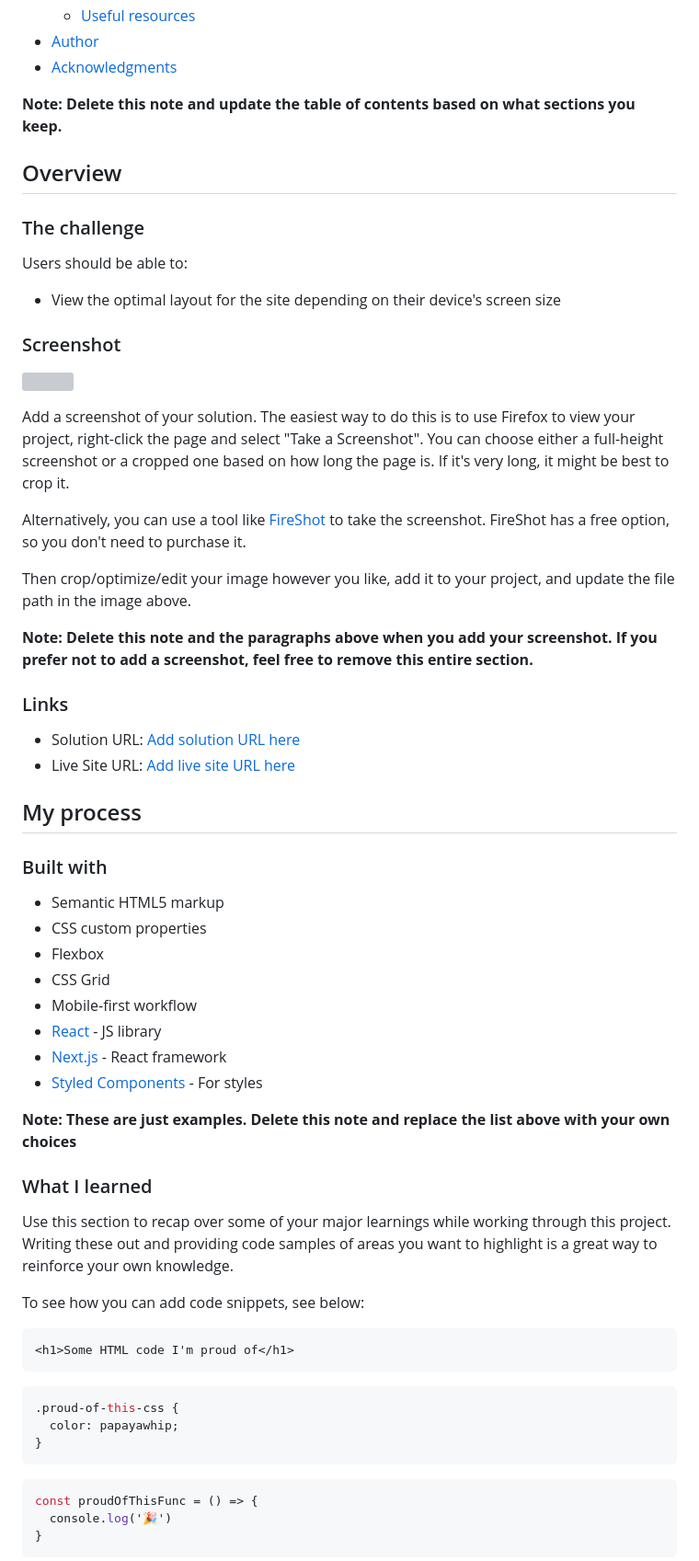
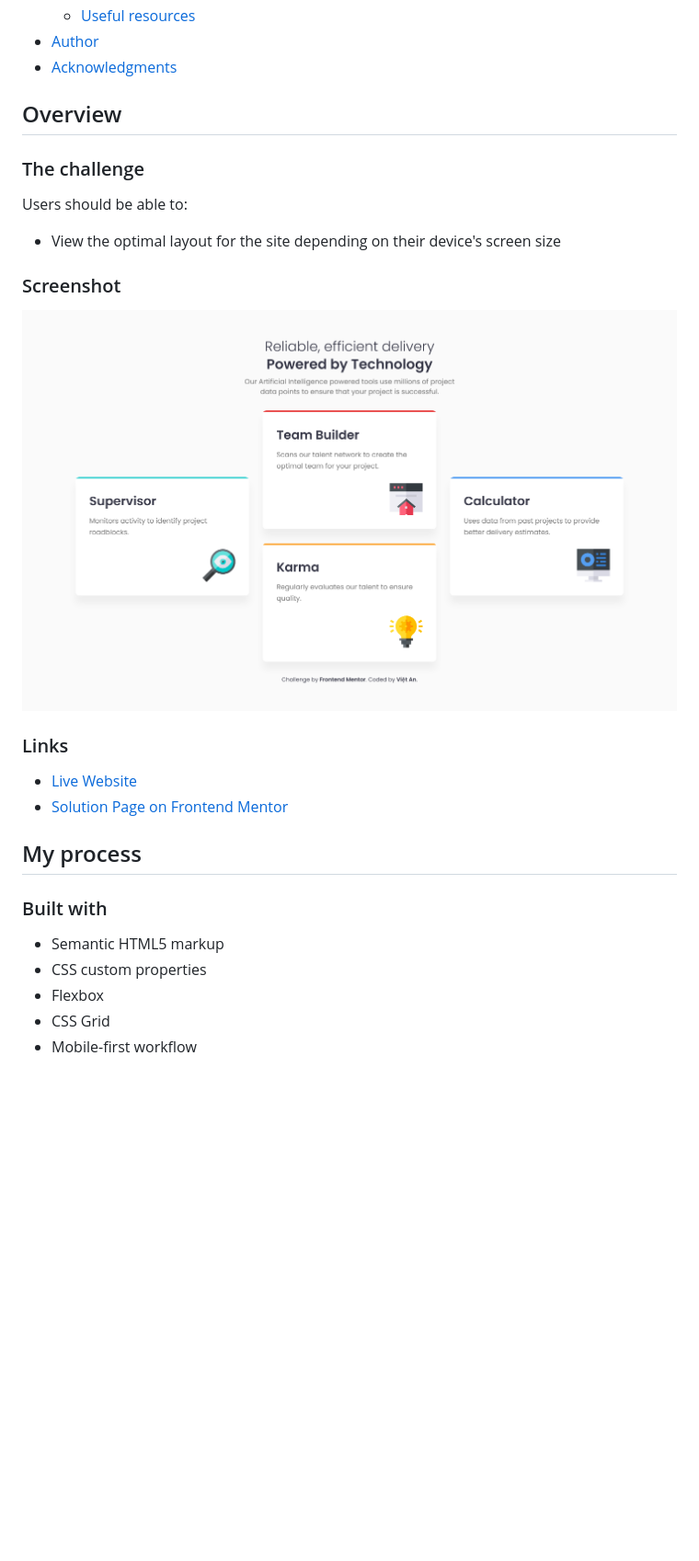
Before and after one commit to vietan0/FM-four-card-feature-section, a Markdown page: README.md, the part around the change printed below. Shown: that part at 92% size. GitHub-like rendering; pictures changed too: screenshot.jpg (added); blank space fills up the shorter version; grey boxes are pictures that could not be loaded.

Commit message:
Fix HTML heading issues, update README.md

````diff
--- a/README.md
+++ b/README.md
@@ -16,7 +16,6 @@ This is a solution to the [Four card feature section challenge on Frontend Mento
 - [Author](#author)
 - [Acknowledgments](#acknowledgments)
 
-**Note: Delete this note and update the table of contents based on what sections you keep.**
 
 ## Overview
 
@@ -30,18 +29,10 @@ Users should be able to:
 
 ![](./screenshot.jpg)
 
-Add a screenshot of your solution. The easiest way to do this is to use Firefox to view your project, right-click the page and select "Take a Screenshot". You can choose either a full-height screenshot or a cropped one based on how long the page is. If it's very long, it might be best to crop it.
-
-Alternatively, you can use a tool like [FireShot](https://getfireshot.com/) to take the screenshot. FireShot has a free option, so you don't need to purchase it.
-
-Then crop/optimize/edit your image however you like, add it to your project, and update the file path in the image above.
-
-**Note: Delete this note and the paragraphs above when you add your screenshot. If you prefer not to add a screenshot, feel free to remove this entire section.**
-
 ### Links
 
-- Solution URL: [Add solution URL here](https://your-solution-url.com)
-- Live Site URL: [Add live site URL here](https://your-live-site-url.com)
+- [Live Website](https://vietan0.github.io/FM-four-card-feature-section/)
+- [Solution Page on Frontend Mentor](https://www.frontendmentor.io/solutions/four-card-feature-section-HJZwHx7Qc)
 
 ## My process
 
@@ -52,29 +43,3 @@ Then crop/optimize/edit your image however you like, add it to your project, and
 - Flexbox
 - CSS Grid
 - Mobile-first workflow
-- [React](https://reactjs.org/) - JS library
-- [Next.js](https://nextjs.org/) - React framework
-- [Styled Components](https://styled-components.com/) - For styles
-
-**Note: These are just examples. Delete this note and replace the list above with your own choices**
-
-### What I learned
-
-Use this section to recap over some of your major learnings while working through this project. Writing these out and providing code samples of areas you want to highlight is a great way to reinforce your own knowledge.
-
-To see how you can add code snippets, see below:
-
-```html
-<h1>Some HTML code I'm proud of</h1>
-```
-```css
-.proud-of-this-css {
-  color: papayawhip;
-}
-```
-```js
-const proudOfThisFunc = () => {
-  console.log('🎉')
-}
-```
-
````
Also changed, not shown: other parts of README.md (+2 -27 lines), 2 other files.
